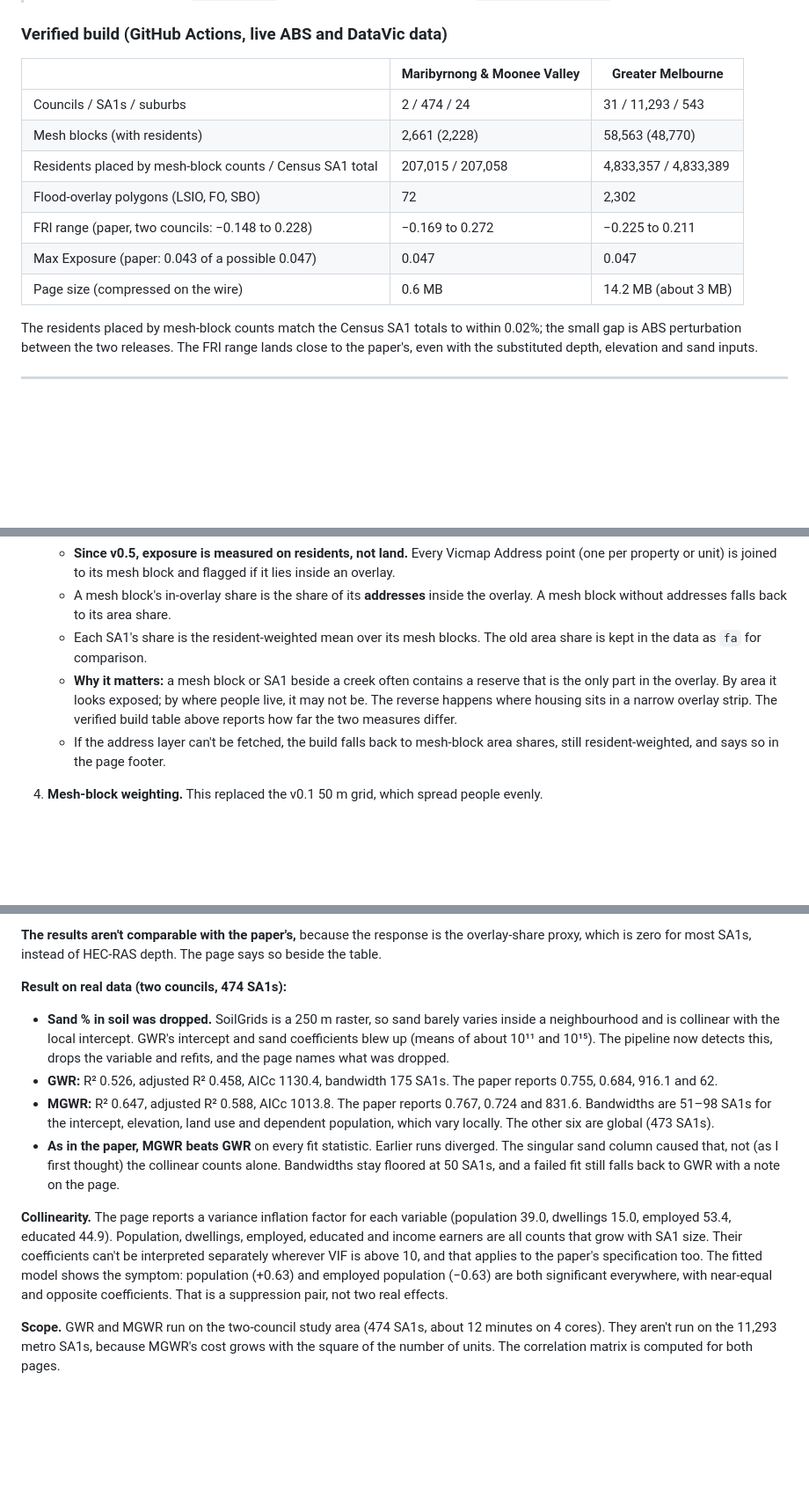
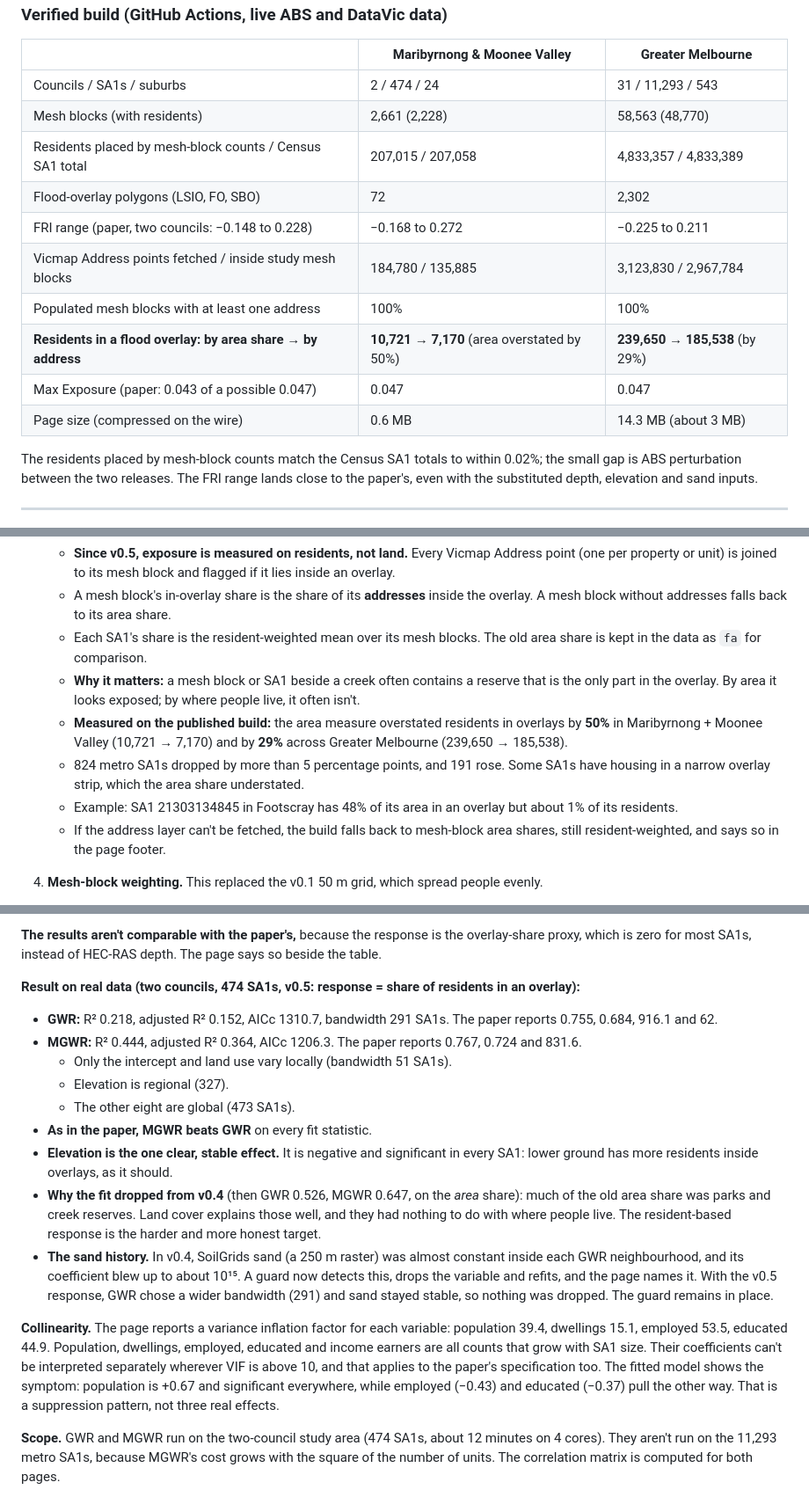
Before and after one commit to Yasharjamei/Melbourne_Flood, a Markdown page: README.md, 3 parts joined by grey strips. Shown at 88% size. Rendered like a GitHub page; blank space fills up the shorter version.

Commit message:
Docs: measured effect of address-based exposure and v0.5 regression results

```diff
--- a/README.md
+++ b/README.md
@@ -24,9 +24,12 @@ The project applies two flood-resilience papers to the same 474 SA1 "urban units
 | Mesh blocks (with residents) | 2,661 (2,228) | 58,563 (48,770) |
 | Residents placed by mesh-block counts / Census SA1 total | 207,015 / 207,058 | 4,833,357 / 4,833,389 |
 | Flood-overlay polygons (LSIO, FO, SBO) | 72 | 2,302 |
-| FRI range (paper, two councils: −0.148 to 0.228) | −0.169 to 0.272 | −0.225 to 0.211 |
+| FRI range (paper, two councils: −0.148 to 0.228) | −0.168 to 0.272 | −0.225 to 0.211 |
+| Vicmap Address points fetched / inside study mesh blocks | 184,780 / 135,885 | 3,123,830 / 2,967,784 |
+| Populated mesh blocks with at least one address | 100% | 100% |
+| **Residents in a flood overlay: by area share → by address** | **10,721 → 7,170** (area overstated by 50%) | **239,650 → 185,538** (by 29%) |
 | Max Exposure (paper: 0.043 of a possible 0.047) | 0.047 | 0.047 |
-| Page size (compressed on the wire) | 0.6 MB | 14.2 MB (about 3 MB) |
+| Page size (compressed on the wire) | 0.6 MB | 14.3 MB (about 3 MB) |
 
 The residents placed by mesh-block counts match the Census SA1 totals to within 0.02%; the small gap is ABS perturbation between the two releases. The FRI range lands close to the paper's, even with the substituted depth, elevation and sand inputs.
 
@@ -197,7 +200,10 @@ One-time setup: **Settings → Pages → Build and deployment → Source: GitHub
    - **Since v0.5, exposure is measured on residents, not land.** Every Vicmap Address point (one per property or unit) is joined to its mesh block and flagged if it lies inside an overlay.
    - A mesh block's in-overlay share is the share of its **addresses** inside the overlay. A mesh block without addresses falls back to its area share.
    - Each SA1's share is the resident-weighted mean over its mesh blocks. The old area share is kept in the data as `fa` for comparison.
-   - **Why it matters:** a mesh block or SA1 beside a creek often contains a reserve that is the only part in the overlay. By area it looks exposed; by where people live, it may not be. The reverse happens where housing sits in a narrow overlay strip. The verified build table above reports how far the two measures differ.
+   - **Why it matters:** a mesh block or SA1 beside a creek often contains a reserve that is the only part in the overlay. By area it looks exposed; by where people live, it often isn't.
+   - **Measured on the published build:** the area measure overstated residents in overlays by **50%** in Maribyrnong + Moonee Valley (10,721 → 7,170) and by **29%** across Greater Melbourne (239,650 → 185,538).
+   - 824 metro SA1s dropped by more than 5 percentage points, and 191 rose. Some SA1s have housing in a narrow overlay strip, which the area share understated.
+   - Example: SA1 21303134845 in Footscray has 48% of its area in an overlay but about 1% of its residents.
    - If the address layer can't be fetched, the build falls back to mesh-block area shares, still resident-weighted, and says so in the page footer.
 4. **Mesh-block weighting.** This replaced the v0.1 50 m grid, which spread people evenly.
    - Each ABS 2021 mesh block gets a weight: its share of its SA1's residents, from the ABS Mesh Block Counts.
@@ -320,13 +326,18 @@ This build follows 2.2.3, for two reasons:
 
 **The results aren't comparable with the paper's,** because the response is the overlay-share proxy, which is zero for most SA1s, instead of HEC-RAS depth. The page says so beside the table.
 
-**Result on real data (two councils, 474 SA1s):**
-- **Sand % in soil was dropped.** SoilGrids is a 250 m raster, so sand barely varies inside a neighbourhood and is collinear with the local intercept. GWR's intercept and sand coefficients blew up (means of about 10¹¹ and 10¹⁵). The pipeline now detects this, drops the variable and refits, and the page names what was dropped.
-- **GWR:** R² 0.526, adjusted R² 0.458, AICc 1130.4, bandwidth 175 SA1s. The paper reports 0.755, 0.684, 916.1 and 62.
-- **MGWR:** R² 0.647, adjusted R² 0.588, AICc 1013.8. The paper reports 0.767, 0.724 and 831.6. Bandwidths are 51–98 SA1s for the intercept, elevation, land use and dependent population, which vary locally. The other six are global (473 SA1s).
-- **As in the paper, MGWR beats GWR** on every fit statistic. Earlier runs diverged. The singular sand column caused that, not (as I first thought) the collinear counts alone. Bandwidths stay floored at 50 SA1s, and a failed fit still falls back to GWR with a note on the page.
+**Result on real data (two councils, 474 SA1s, v0.5: response = share of residents in an overlay):**
+- **GWR:** R² 0.218, adjusted R² 0.152, AICc 1310.7, bandwidth 291 SA1s. The paper reports 0.755, 0.684, 916.1 and 62.
+- **MGWR:** R² 0.444, adjusted R² 0.364, AICc 1206.3. The paper reports 0.767, 0.724 and 831.6.
+  - Only the intercept and land use vary locally (bandwidth 51 SA1s).
+  - Elevation is regional (327).
+  - The other eight are global (473 SA1s).
+- **As in the paper, MGWR beats GWR** on every fit statistic.
+- **Elevation is the one clear, stable effect.** It is negative and significant in every SA1: lower ground has more residents inside overlays, as it should.
+- **Why the fit dropped from v0.4** (then GWR 0.526, MGWR 0.647, on the *area* share): much of the old area share was parks and creek reserves. Land cover explains those well, and they had nothing to do with where people live. The resident-based response is the harder and more honest target.
+- **The sand history.** In v0.4, SoilGrids sand (a 250 m raster) was almost constant inside each GWR neighbourhood, and its coefficient blew up to about 10¹⁵. A guard now detects this, drops the variable and refits, and the page names it. With the v0.5 response, GWR chose a wider bandwidth (291) and sand stayed stable, so nothing was dropped. The guard remains in place.
 
-**Collinearity.** The page reports a variance inflation factor for each variable (population 39.0, dwellings 15.0, employed 53.4, educated 44.9). Population, dwellings, employed, educated and income earners are all counts that grow with SA1 size. Their coefficients can't be interpreted separately wherever VIF is above 10, and that applies to the paper's specification too. The fitted model shows the symptom: population (+0.63) and employed population (−0.63) are both significant everywhere, with near-equal and opposite coefficients. That is a suppression pair, not two real effects.
+**Collinearity.** The page reports a variance inflation factor for each variable: population 39.4, dwellings 15.1, employed 53.5, educated 44.9. Population, dwellings, employed, educated and income earners are all counts that grow with SA1 size. Their coefficients can't be interpreted separately wherever VIF is above 10, and that applies to the paper's specification too. The fitted model shows the symptom: population is +0.67 and significant everywhere, while employed (−0.43) and educated (−0.37) pull the other way. That is a suppression pattern, not three real effects.
 
 **Scope.** GWR and MGWR run on the two-council study area (474 SA1s, about 12 minutes on 4 cores). They aren't run on the 11,293 metro SA1s, because MGWR's cost grows with the square of the number of units. The correlation matrix is computed for both pages.
 
```
Also changed, not shown: other parts of README.md (+2 -2 lines), CHANGELOG.md (+6 -0 lines), docs/PROJECT_LOG.md (+6 -0 lines).
